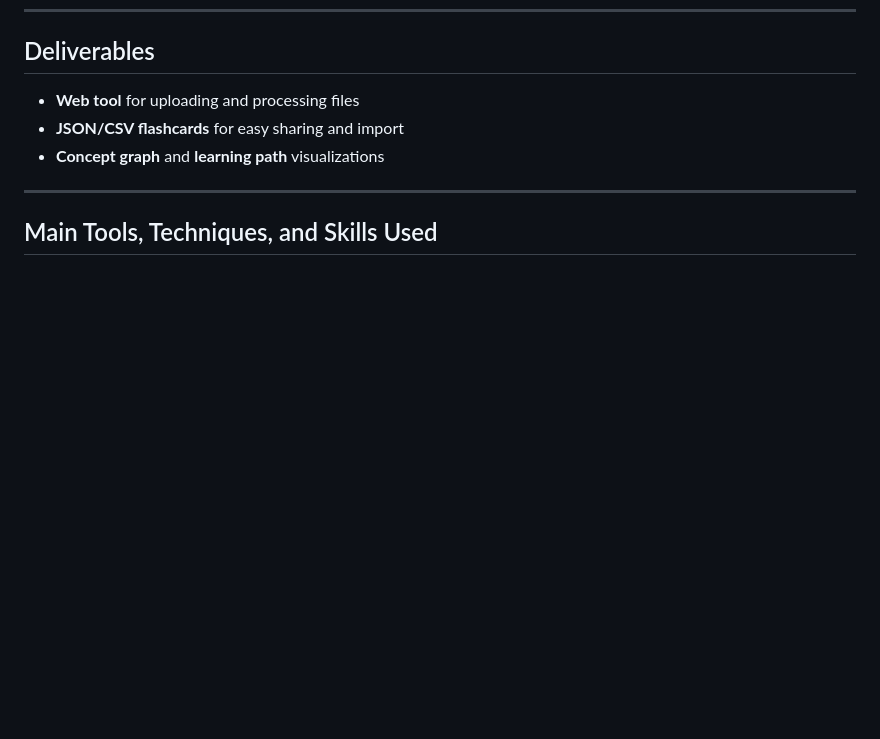
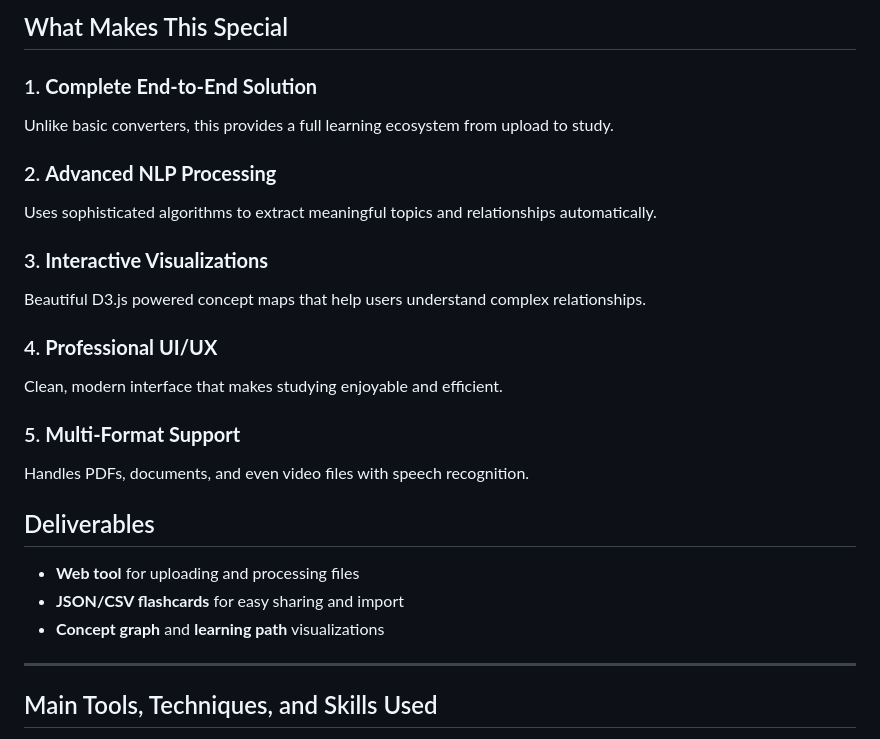
Before and after one commit to vishal4674/ai-study-material-generator, a Markdown page: README.md, the part around one of its changes. Drawn GitHub-style; blank space fills up the shorter version.

Commit message:
Fix README.md: Remove duplicate content and enhance documentation structure

```diff
--- a/README.md
+++ b/README.md
@@ -19,3 +68,20 @@ Build a tool that can take in study materials from different sources (PDFs, vide
+##  What Makes This Special
+
+### 1. **Complete End-to-End Solution**
+Unlike basic converters, this provides a full learning ecosystem from upload to study.
+
+### 2. **Advanced NLP Processing**
+Uses sophisticated algorithms to extract meaningful topics and relationships automatically.
+
+### 3. **Interactive Visualizations**
+Beautiful D3.js powered concept maps that help users understand complex relationships.
+
+### 4. **Professional UI/UX**
+Clean, modern interface that makes studying enjoyable and efficient.
+
+### 5. **Multi-Format Support**
+Handles PDFs, documents, and even video files with speech recognition.
+
 
 ## Deliverables
 
```
Also changed, not shown: other parts of README.md (+49 -0 lines).
